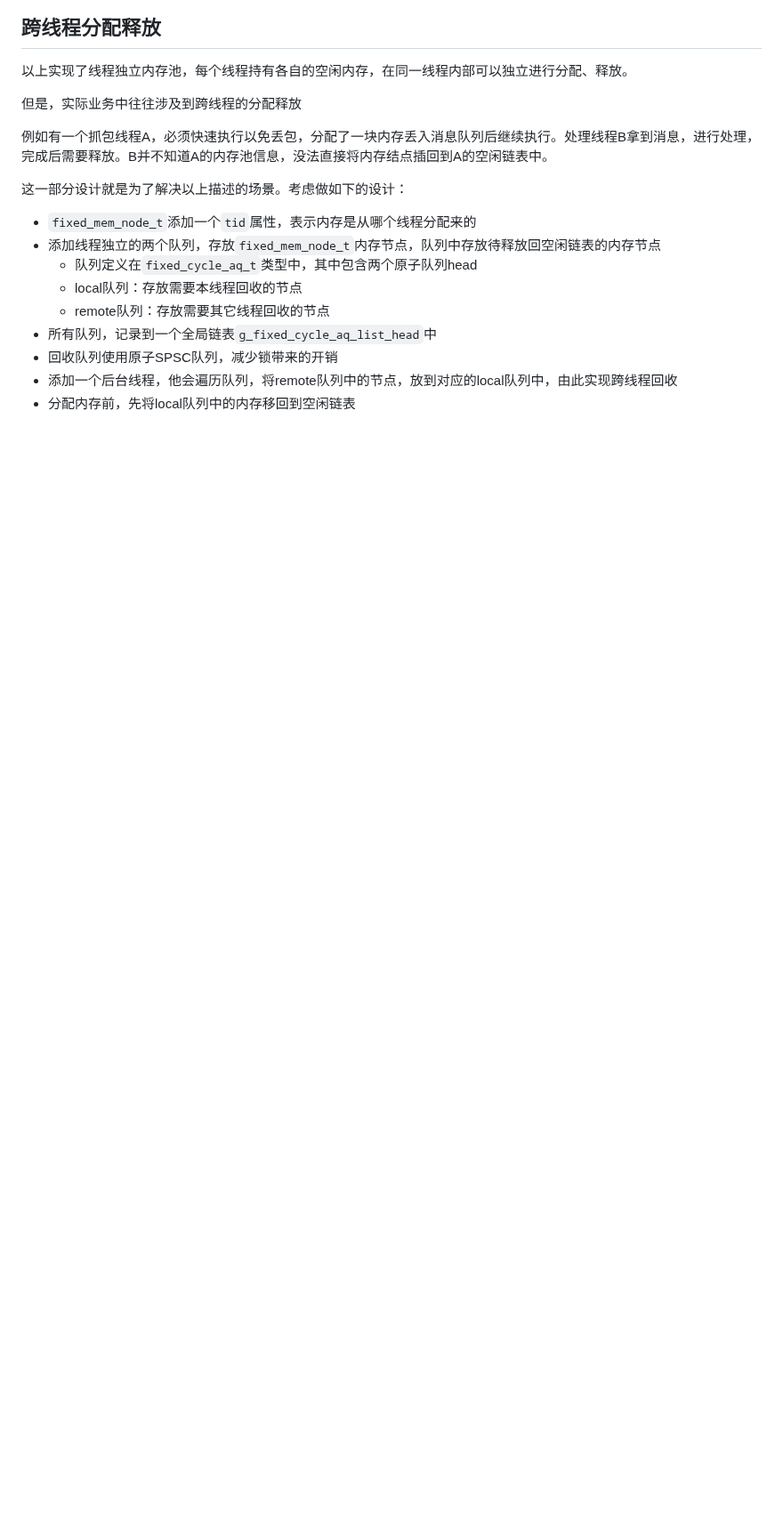
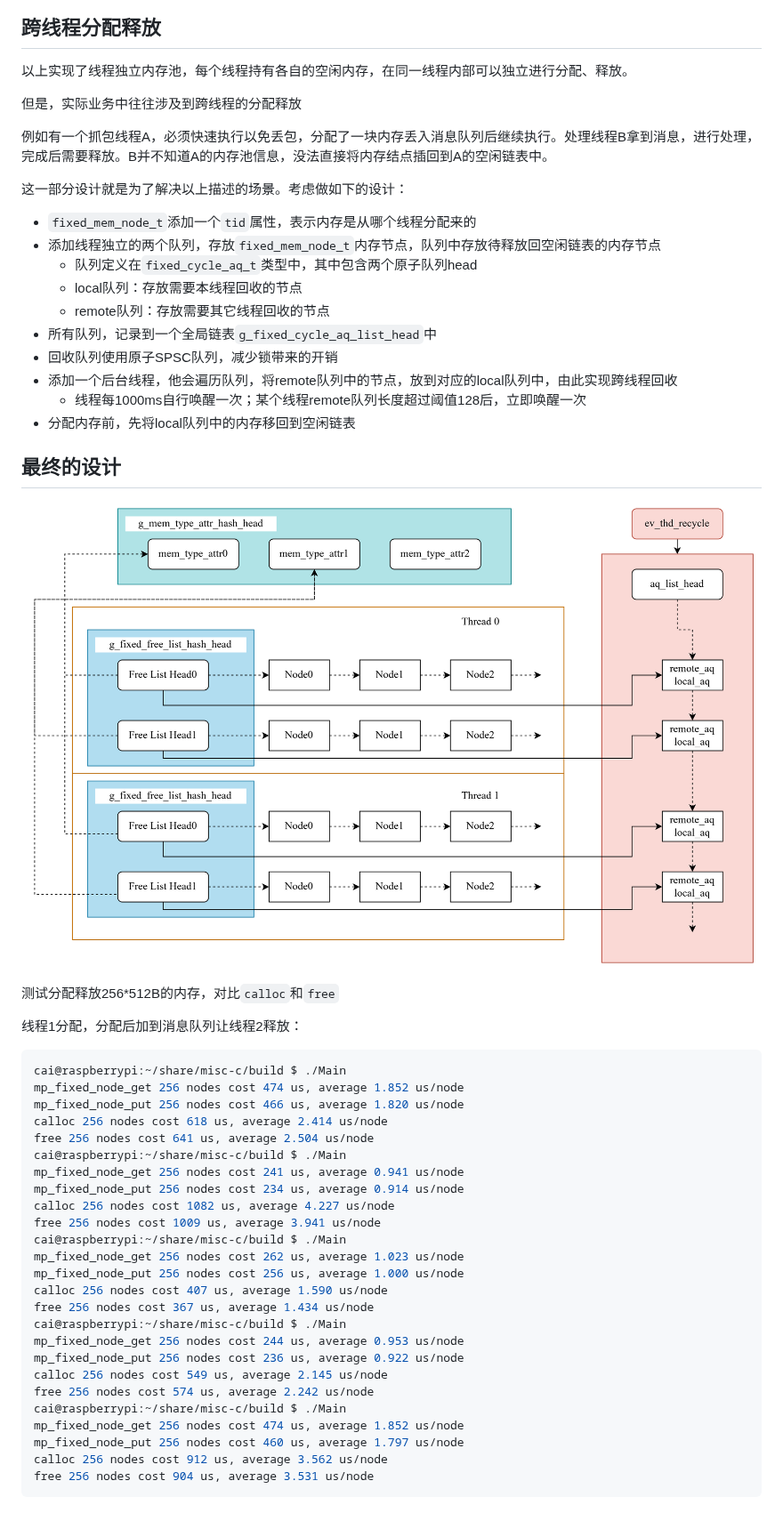
Before and after one commit to iammcai/misc-c, a Markdown page: docs/mp/mp.md, the part around the change. Shown at 89% size. Drawn GitHub-style; pictures changed too: docs/images/mp_struct_final.png (added); blank space fills up the shorter version.

````diff
--- a/docs/mp/mp.md
+++ b/docs/mp/mp.md
@@ -85,4 +85,41 @@ static thread_local fixed_free_list_head_hash_head_t g_fixed_free_list_hash_head
 - 所有队列，记录到一个全局链表`g_fixed_cycle_aq_list_head`中
 - 回收队列使用原子SPSC队列，减少锁带来的开销
 - 添加一个后台线程，他会遍历队列，将remote队列中的节点，放到对应的local队列中，由此实现跨线程回收
+    - 线程每1000ms自行唤醒一次；某个线程remote队列长度超过阈值128后，立即唤醒一次
 - 分配内存前，先将local队列中的内存移回到空闲链表
+
+## 最终的设计
+
+![mp_struct_final](../images/mp_struct_final.png)
+
+测试分配释放256*512B的内存，对比`calloc`和`free`
+
+线程1分配，分配后加到消息队列让线程2释放：
+
+```bash
+cai@raspberrypi:~/share/misc-c/build $ ./Main
+mp_fixed_node_get 256 nodes cost 474 us, average 1.852 us/node
+mp_fixed_node_put 256 nodes cost 466 us, average 1.820 us/node
+calloc 256 nodes cost 618 us, average 2.414 us/node
+free 256 nodes cost 641 us, average 2.504 us/node
+cai@raspberrypi:~/share/misc-c/build $ ./Main
+mp_fixed_node_get 256 nodes cost 241 us, average 0.941 us/node
+mp_fixed_node_put 256 nodes cost 234 us, average 0.914 us/node
+calloc 256 nodes cost 1082 us, average 4.227 us/node
+free 256 nodes cost 1009 us, average 3.941 us/node
+cai@raspberrypi:~/share/misc-c/build $ ./Main
+mp_fixed_node_get 256 nodes cost 262 us, average 1.023 us/node
+mp_fixed_node_put 256 nodes cost 256 us, average 1.000 us/node
+calloc 256 nodes cost 407 us, average 1.590 us/node
+free 256 nodes cost 367 us, average 1.434 us/node
+cai@raspberrypi:~/share/misc-c/build $ ./Main
+mp_fixed_node_get 256 nodes cost 244 us, average 0.953 us/node
+mp_fixed_node_put 256 nodes cost 236 us, average 0.922 us/node
+calloc 256 nodes cost 549 us, average 2.145 us/node
+free 256 nodes cost 574 us, average 2.242 us/node
+cai@raspberrypi:~/share/misc-c/build $ ./Main
+mp_fixed_node_get 256 nodes cost 474 us, average 1.852 us/node
+mp_fixed_node_put 256 nodes cost 460 us, average 1.797 us/node
+calloc 256 nodes cost 912 us, average 3.562 us/node
+free 256 nodes cost 904 us, average 3.531 us/node
+```
````
Also changed, not shown: 2 other files.
